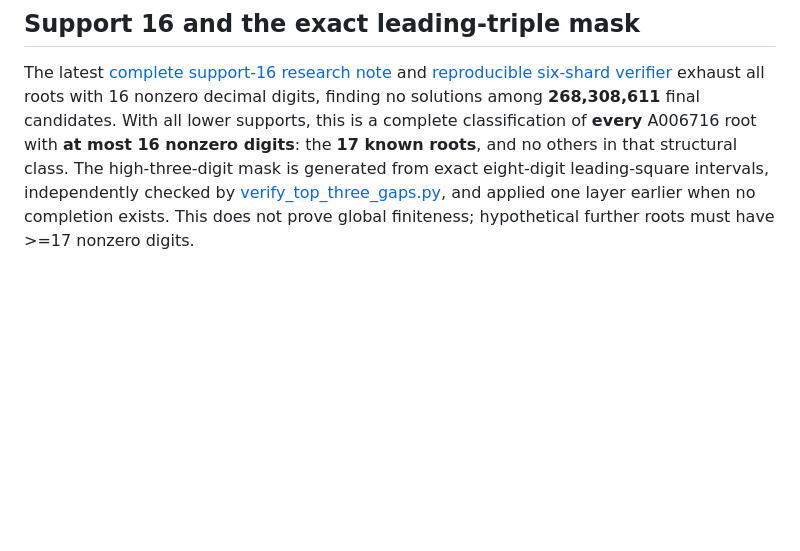
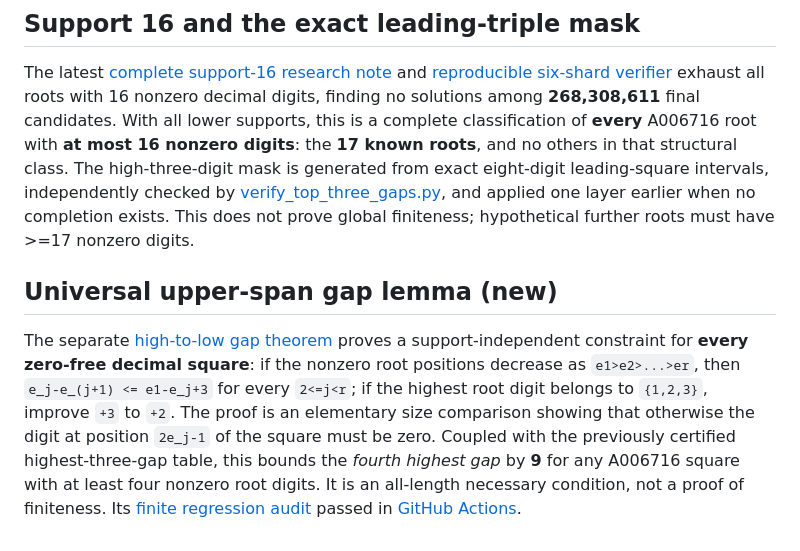
Before and after one commit to ddy314/oeis-papers, a Markdown page: papers/A006716/RESEARCH.md, the part around the change. Drawn GitHub-style; blank space fills up the shorter version.

Commit message:
Index new global root gap theorem and certified integer audit

```diff
--- a/papers/A006716/RESEARCH.md
+++ b/papers/A006716/RESEARCH.md
@@ -150,3 +150,19 @@ A dedicated [research supplement](SUPPORT15_TOP_THREE.md) fully excludes all A00
 ## Support 16 and the exact leading-triple mask
 
 The latest [complete support-16 research note](SUPPORT16.md) and [reproducible six-shard verifier](verify_sparse_roots_16.cpp) exhaust all roots with 16 nonzero decimal digits, finding no solutions among **268,308,611** final candidates. With all lower supports, this is a complete classification of **every** A006716 root with **at most 16 nonzero digits**: the **17 known roots**, and no others in that structural class. The high-three-digit mask is generated from exact eight-digit leading-square intervals, independently checked by [verify_top_three_gaps.py](verify_top_three_gaps.py), and applied one layer earlier when no completion exists. This does not prove global finiteness; hypothetical further roots must have >=17 nonzero digits.
+
+
+## Universal upper-span gap lemma (new)
+
+The separate [high-to-low gap theorem](GLOBAL_HIGH_GAP.md) proves a
+support-independent constraint for **every zero-free decimal square**:
+if the nonzero root positions decrease as `e1>e2>...>er`, then
+`e_j-e_(j+1) <= e1-e_j+3` for every `2<=j<r`;
+if the highest root digit belongs to `{1,2,3}`, improve `+3` to
+`+2`. The proof is an elementary size comparison showing that
+otherwise the digit at position `2e_j-1` of the square must be zero.
+Coupled with the previously certified highest-three-gap table, this
+bounds the *fourth highest gap* by **9** for any A006716 square
+with at least four nonzero root digits. It is an all-length necessary
+condition, not a proof of finiteness. Its [finite regression audit](verify_high_gap.py)
+passed in [GitHub Actions](https://github.com/dongxuelian2/oeis-papers/actions/runs/39765056417).
```
